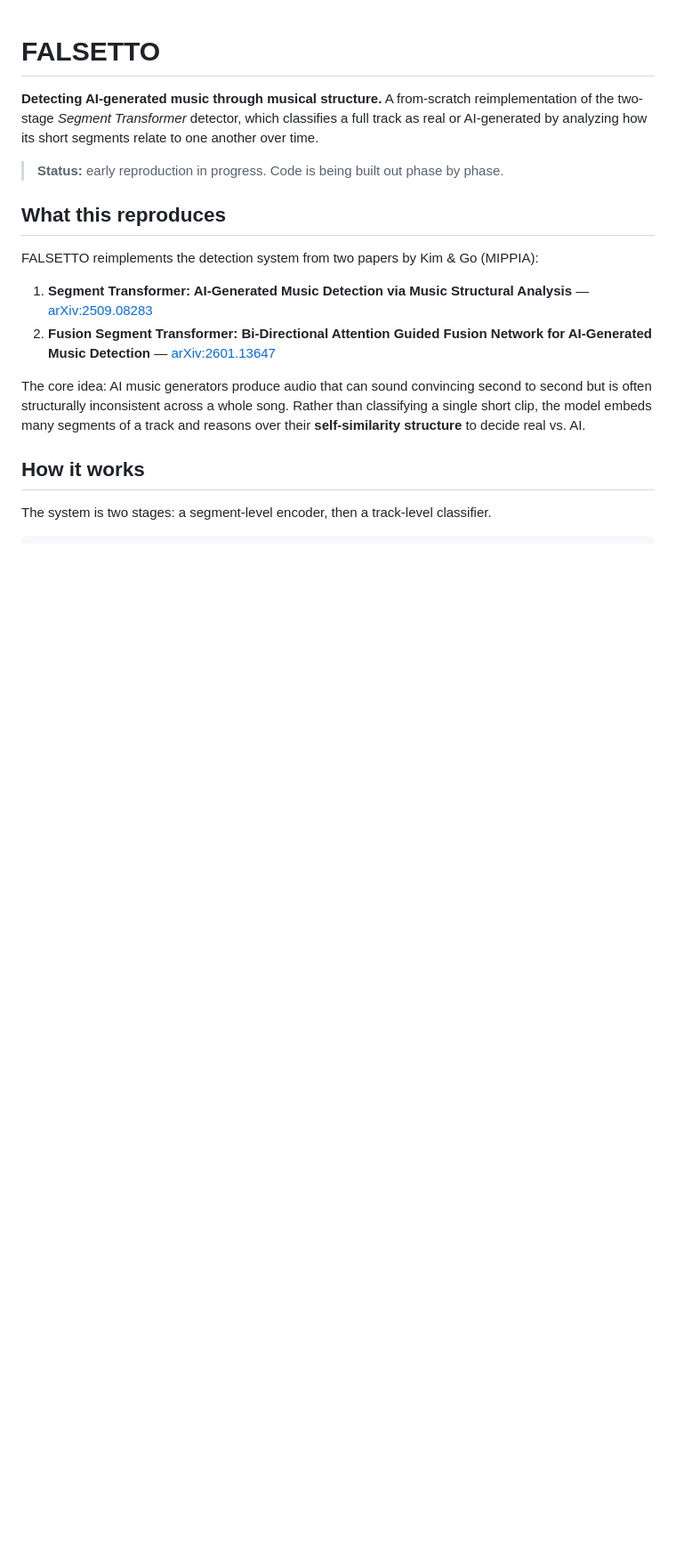
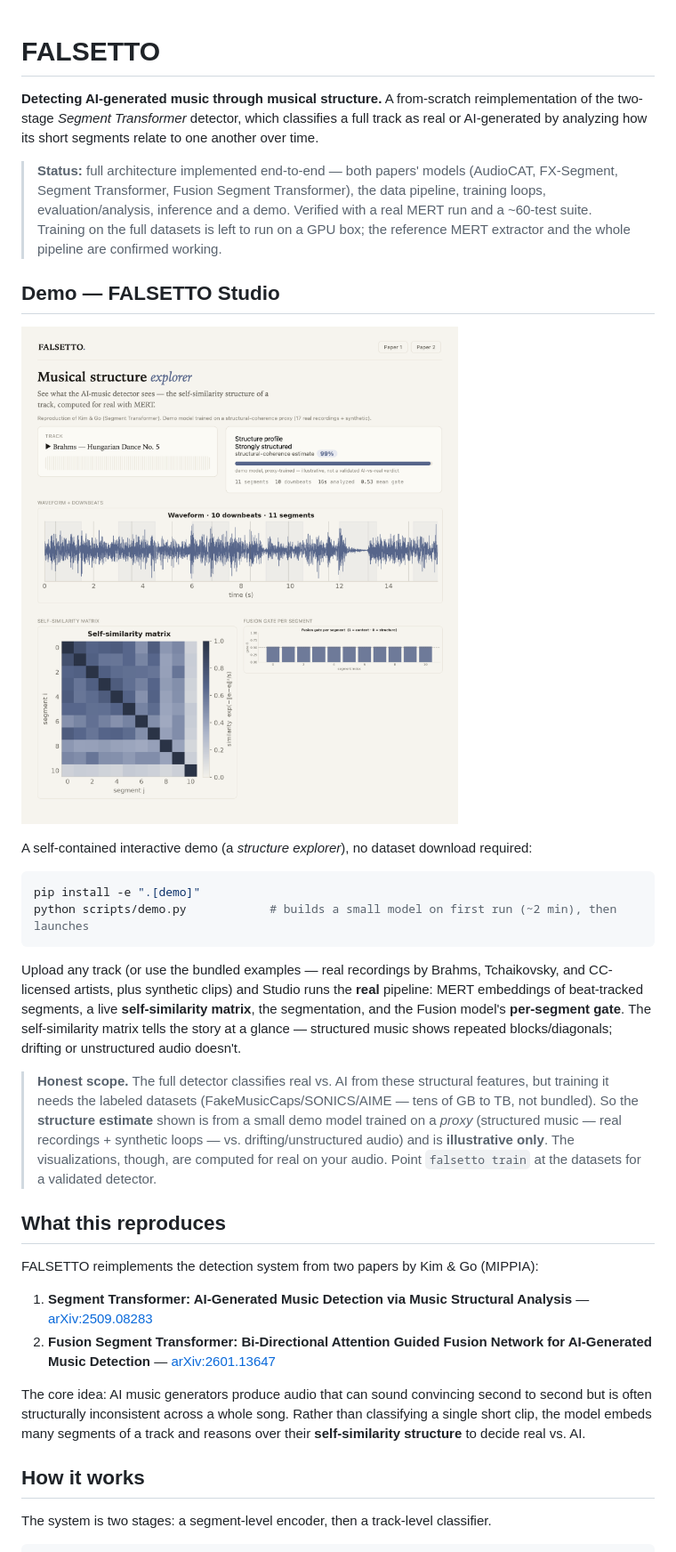
Before and after one commit to arnavmahadev/Falsetto, a Markdown page: README.md, the part around one of its changes. Shown at 89% size. Drawn GitHub-style; blank space fills up the shorter version.

````diff
--- a/README.md
+++ b/README.md
@@ -5,7 +5,36 @@ reimplementation of the two-stage *Segment Transformer* detector, which classifi
 a full track as real or AI-generated by analyzing how its short segments relate to
 one another over time.
 
-> **Status:** early reproduction in progress. Code is being built out phase by phase.
+> **Status:** full architecture implemented end-to-end — both papers' models (AudioCAT,
+> FX-Segment, Segment Transformer, Fusion Segment Transformer), the data pipeline,
+> training loops, evaluation/analysis, inference and a demo. Verified with a real MERT
+> run and a ~60-test suite. Training on the full datasets is left to run on a GPU box;
+> the reference MERT extractor and the whole pipeline are confirmed working.
+
+## Demo — FALSETTO Studio
+
+![FALSETTO Studio analyzing Brahms — Hungarian Dance No. 5: the verdict card, waveform with detected downbeats, self-similarity matrix, and per-segment fusion gate](docs/assets/studio_preview.png)
+
+A self-contained interactive demo (a *structure explorer*), no dataset download required:
+
+```bash
+pip install -e ".[demo]"
+python scripts/demo.py            # builds a small model on first run (~2 min), then launches
+```
+
+Upload any track (or use the bundled examples — real recordings by Brahms, Tchaikovsky, and
+CC-licensed artists, plus synthetic clips) and Studio runs the **real** pipeline: MERT
+embeddings of beat-tracked segments, a live **self-similarity matrix**, the segmentation,
+and the Fusion model's **per-segment gate**. The self-similarity matrix tells the story at a
+glance — structured music shows repeated blocks/diagonals; drifting or unstructured audio
+doesn't.
+
+> **Honest scope.** The full detector classifies real vs. AI from these structural features,
+> but training it needs the labeled datasets (FakeMusicCaps/SONICS/AIME — tens of GB to TB,
+> not bundled). So the **structure estimate** shown is from a small demo model trained on a
+> *proxy* (structured music — real recordings + synthetic loops — vs. drifting/unstructured
+> audio) and is **illustrative only**. The visualizations, though, are computed for real on
+> your audio. Point `falsetto train` at the datasets for a validated detector.
 
 ## What this reproduces
 
````
Also changed, not shown: other parts of README.md (+74 -0 lines).
